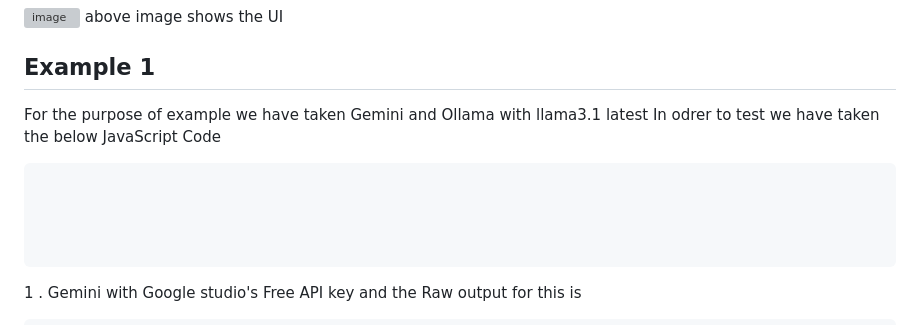
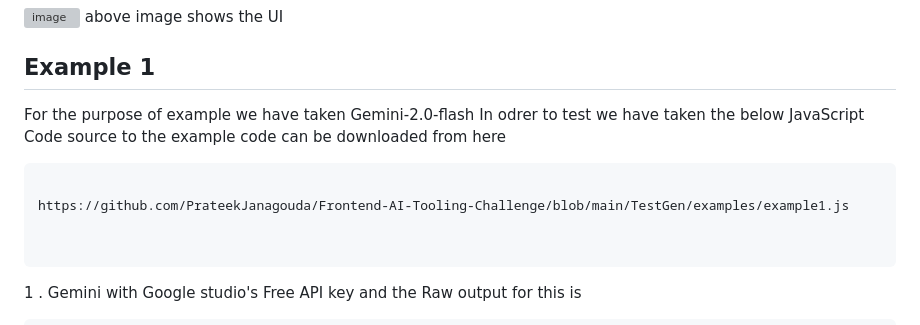
Before and after one commit to PrateekJanagouda/Frontend-AI-Tooling-Challenge, a Markdown page: TestGen/README.md, the part around the change. Rendered like a GitHub page; grey boxes are pictures that could not be loaded.

````diff
--- a/TestGen/README.md
+++ b/TestGen/README.md
@@ -139,11 +139,14 @@ above image shows the UI
 
 ##  Example 1
 
-For the purpose of example we have taken Gemini and Ollama with llama3.1 latest
+For the purpose of example we have taken Gemini-2.0-flash
 In odrer to test we have taken the below JavaScript Code
+source to the example code can be downloaded from here
+
+
 ```
 
-
+https://github.com/PrateekJanagouda/Frontend-AI-Tooling-Challenge/blob/main/TestGen/examples/example1.js
 
 
 ```
````
